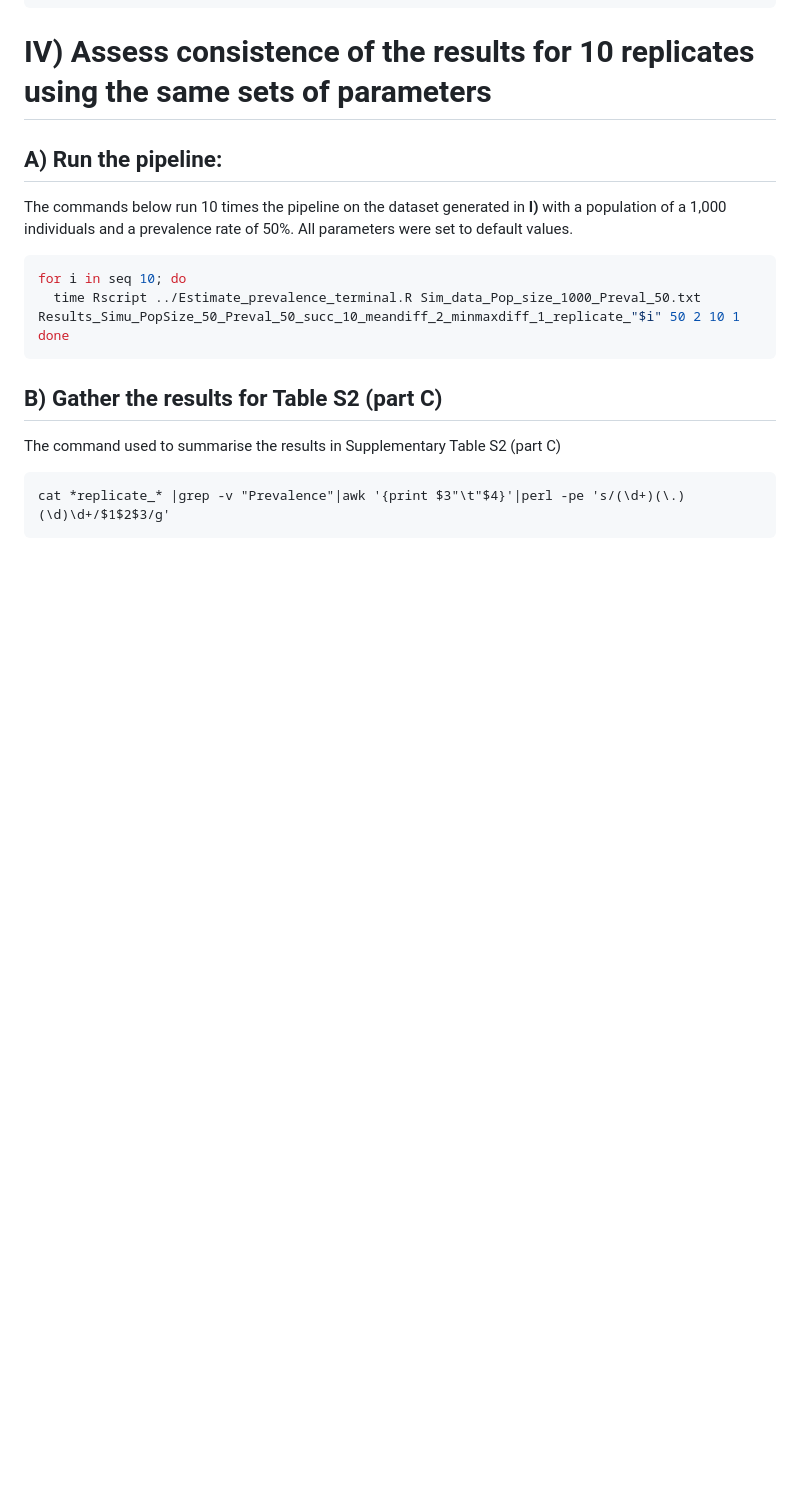
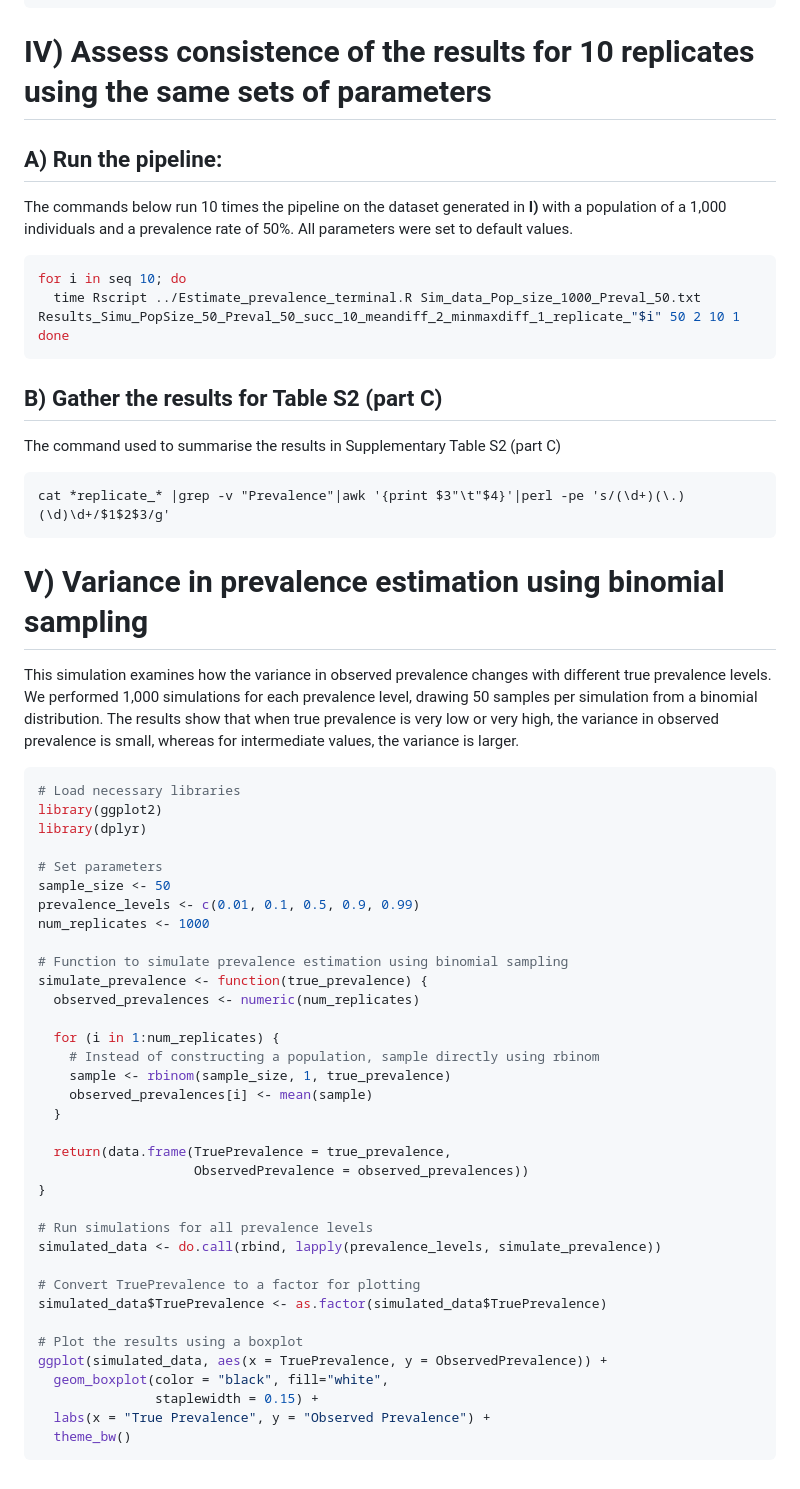
Before and after one commit to yacinebenchehida/SAMPLE, a Markdown page: inst/README.md, the part around the change. Rendered like a GitHub page; blank space fills up the shorter version.

````diff
--- a/inst/README.md
+++ b/inst/README.md
@@ -151,3 +151,43 @@ The command used to summarise the results in Supplementary Table S2 (part C)
 ```{bash}
 cat *replicate_* |grep -v "Prevalence"|awk '{print $3"\t"$4}'|perl -pe 's/(\d+)(\.)(\d)\d+/$1$2$3/g'
 ```
+
+#  V) Variance in prevalence estimation using binomial sampling
+This simulation examines how the variance in observed prevalence changes with different true prevalence levels. We performed 1,000 simulations for each prevalence level, drawing 50 samples per simulation from a binomial distribution. The results show that when true prevalence is very low or very high, the variance in observed prevalence is small, whereas for intermediate values, the variance is larger.
+```R
+# Load necessary libraries
+library(ggplot2)
+library(dplyr)
+
+# Set parameters
+sample_size <- 50
+prevalence_levels <- c(0.01, 0.1, 0.5, 0.9, 0.99)
+num_replicates <- 1000
+
+# Function to simulate prevalence estimation using binomial sampling
+simulate_prevalence <- function(true_prevalence) {
+  observed_prevalences <- numeric(num_replicates)
+
+  for (i in 1:num_replicates) {
+    # Instead of constructing a population, sample directly using rbinom
+    sample <- rbinom(sample_size, 1, true_prevalence)
+    observed_prevalences[i] <- mean(sample)
+  }
+
+  return(data.frame(TruePrevalence = true_prevalence,
+                    ObservedPrevalence = observed_prevalences))
+}
+
+# Run simulations for all prevalence levels
+simulated_data <- do.call(rbind, lapply(prevalence_levels, simulate_prevalence))
+
+# Convert TruePrevalence to a factor for plotting
+simulated_data$TruePrevalence <- as.factor(simulated_data$TruePrevalence)
+
+# Plot the results using a boxplot
+ggplot(simulated_data, aes(x = TruePrevalence, y = ObservedPrevalence)) +
+  geom_boxplot(color = "black", fill="white",
+               staplewidth = 0.15) +
+  labs(x = "True Prevalence", y = "Observed Prevalence") +
+  theme_bw()
+```
````
